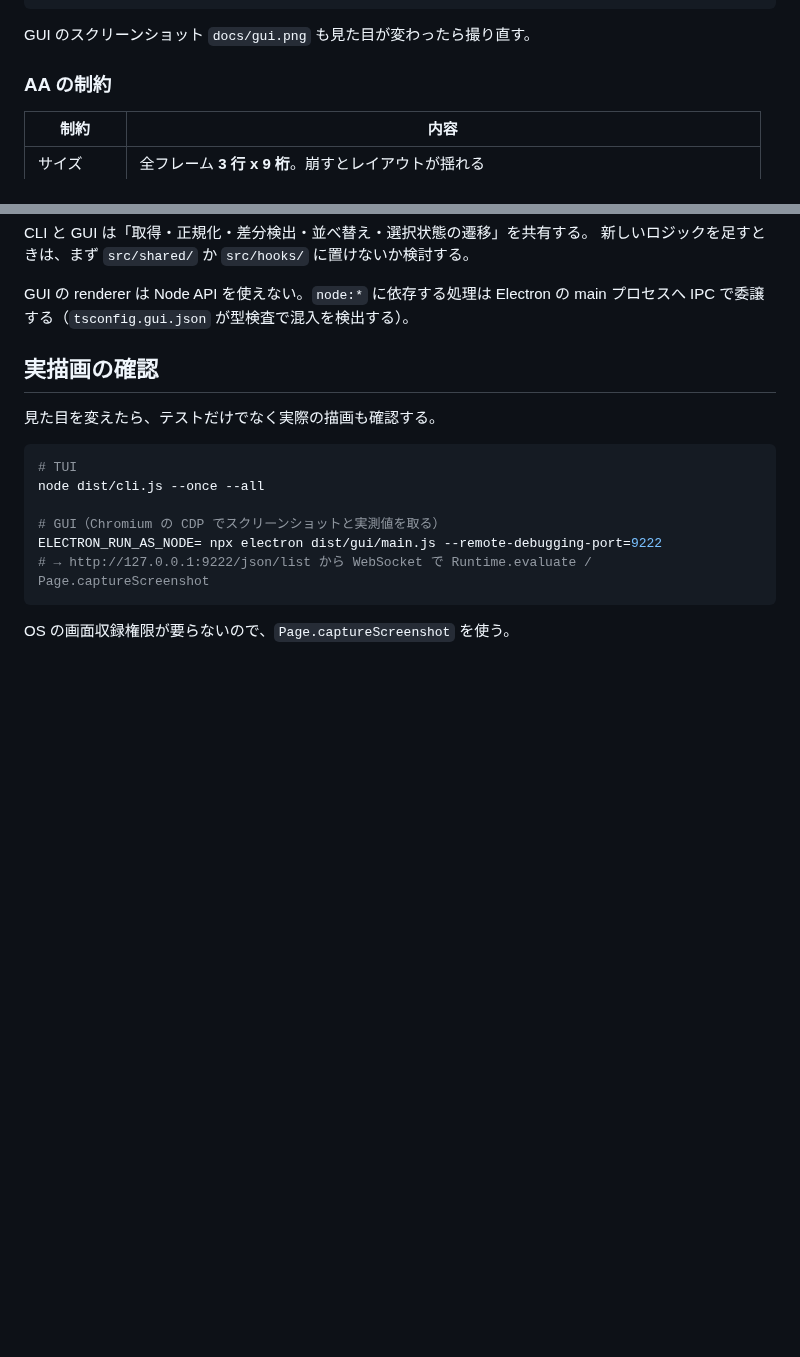
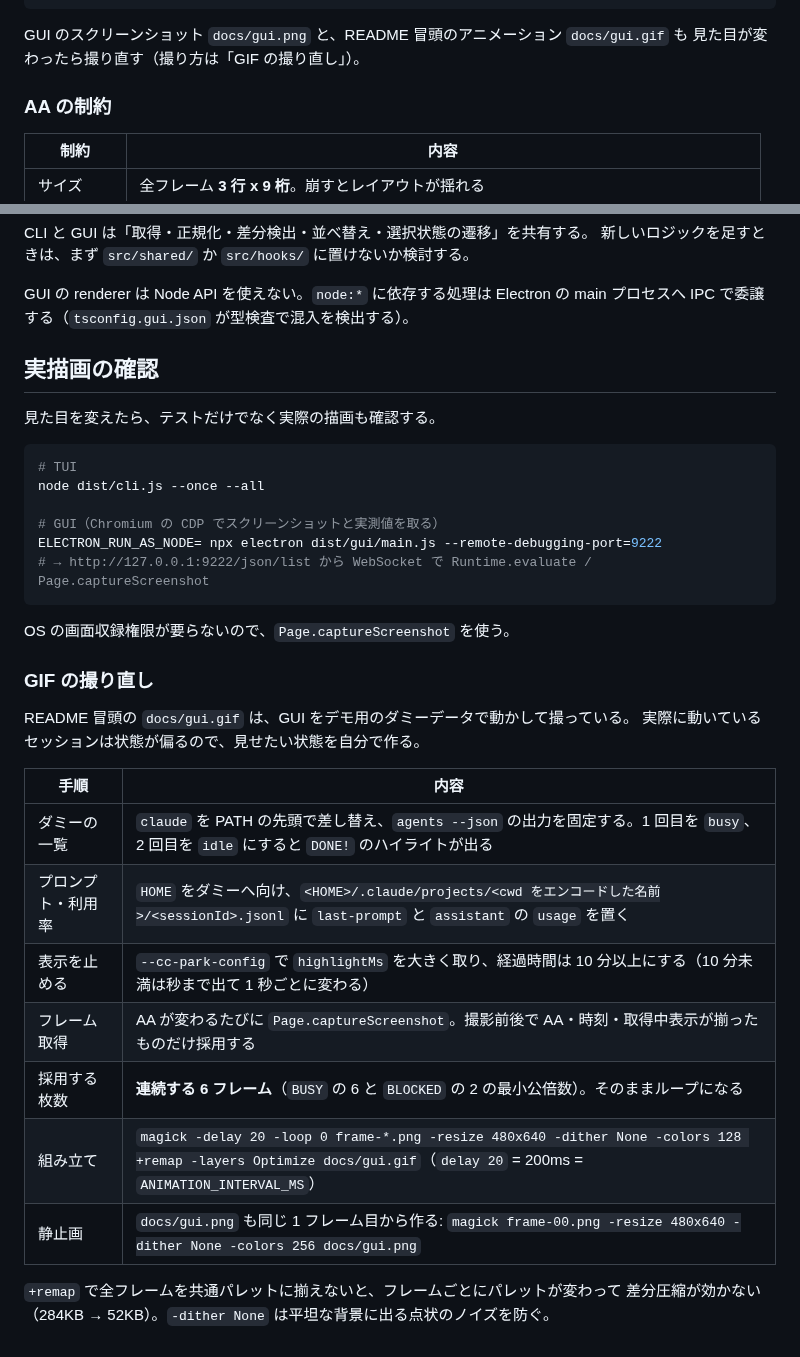
Before and after one commit to NaokiIshimura/cc-park, a Markdown page: CLAUDE.md, 2 parts joined by grey strips. GitHub-like rendering; blank space fills up the shorter version.

Commit message:
README に GUI の動作アニメーションを追加 (#5)
キャラクターが動く様子は静止画では伝わらないため、README 冒頭に
`docs/gui.gif` を置く。実際のセッションは状態が偏って動きが写らないので、
`claude` と `HOME` を差し替えたダミーデータで GUI を動かし、CDP で撮った
連続する 6 フレーム（BUSY の 6 と BLOCKED の 2 の最小公倍数）を
そのままループさせている。`docs/gui.png` も同じデータで撮り直し、
個人の作業ディレクトリが写らないようにした。
撮り直しの手順は CLAUDE.md に残す。

Co-authored-by: Claude Opus 5 (1M context) <noreply@anthropic.com>

````diff
--- a/CLAUDE.md
+++ b/CLAUDE.md
@@ -53,7 +53,8 @@ for (const s of Object.keys(CHARACTERS)) {
 "
 ```
 
-GUI のスクリーンショット `docs/gui.png` も見た目が変わったら撮り直す。
+GUI のスクリーンショット `docs/gui.png` と、README 冒頭のアニメーション `docs/gui.gif` も
+見た目が変わったら撮り直す（撮り方は「GIF の撮り直し」）。
 
 ### AA の制約
 
@@ -114,3 +115,21 @@ ELECTRON_RUN_AS_NODE= npx electron dist/gui/main.js --remote-debugging-port=9222
 ```
 
 OS の画面収録権限が要らないので、`Page.captureScreenshot` を使う。
+
+### GIF の撮り直し
+
+README 冒頭の `docs/gui.gif` は、GUI をデモ用のダミーデータで動かして撮っている。
+実際に動いているセッションは状態が偏るので、見せたい状態を自分で作る。
+
+| 手順 | 内容 |
+| --- | --- |
+| ダミーの一覧 | `claude` を PATH の先頭で差し替え、`agents --json` の出力を固定する。1 回目を `busy`、2 回目を `idle` にすると `DONE!` のハイライトが出る |
+| プロンプト・利用率 | `HOME` をダミーへ向け、`<HOME>/.claude/projects/<cwd をエンコードした名前>/<sessionId>.jsonl` に `last-prompt` と `assistant` の `usage` を置く |
+| 表示を止める | `--cc-park-config` で `highlightMs` を大きく取り、経過時間は 10 分以上にする（10 分未満は秒まで出て 1 秒ごとに変わる） |
+| フレーム取得 | AA が変わるたびに `Page.captureScreenshot`。撮影前後で AA・時刻・取得中表示が揃ったものだけ採用する |
+| 採用する枚数 | **連続する 6 フレーム**（`BUSY` の 6 と `BLOCKED` の 2 の最小公倍数）。そのままループになる |
+| 組み立て | `magick -delay 20 -loop 0 frame-*.png -resize 480x640 -dither None -colors 128 +remap -layers Optimize docs/gui.gif`（`delay 20` = 200ms = `ANIMATION_INTERVAL_MS`） |
+| 静止画 | `docs/gui.png` も同じ 1 フレーム目から作る: `magick frame-00.png -resize 480x640 -dither None -colors 256 docs/gui.png` |
+
+`+remap` で全フレームを共通パレットに揃えないと、フレームごとにパレットが変わって
+差分圧縮が効かない（284KB → 52KB）。`-dither None` は平坦な背景に出る点状のノイズを防ぐ。
````
Also changed, not shown: README.md (+3 -1 lines), docs/gui.gif (added), docs/gui.png.
